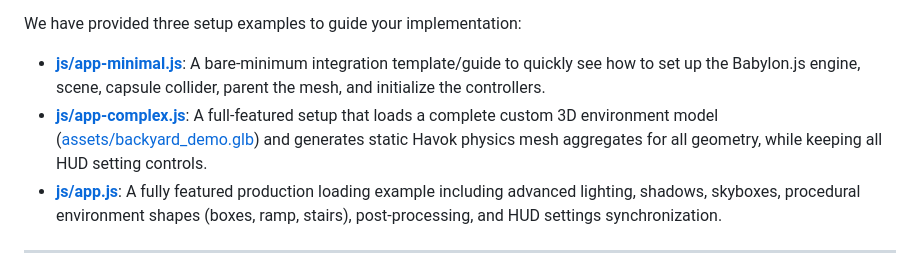
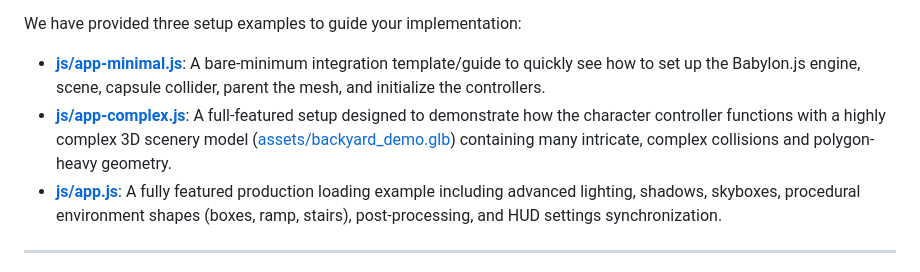
Before and after one commit to crazyramirez/BJS_Character_Controller_V2, a Markdown page: README.md, the part around the change. GitHub-like rendering.

Commit message:
docs: update description of app-complex.js example in README

```diff
--- a/README.md
+++ b/README.md
@@ -137,7 +137,7 @@ The core architecture consists of three components in the `js/` directory:
 
 We have provided three setup examples to guide your implementation:
 *   **[js/app-minimal.js](js/app-minimal.js)**: A bare-minimum integration template/guide to quickly see how to set up the Babylon.js engine, scene, capsule collider, parent the mesh, and initialize the controllers.
-*   **[js/app-complex.js](js/app-complex.js)**: A full-featured setup that loads a complete custom 3D environment model ([assets/backyard_demo.glb](assets/backyard_demo.glb)) and generates static Havok physics mesh aggregates for all geometry, while keeping all HUD setting controls.
+*   **[js/app-complex.js](js/app-complex.js)**: A full-featured setup designed to demonstrate how the character controller functions with a highly complex 3D scenery model ([assets/backyard_demo.glb](assets/backyard_demo.glb)) containing many intricate, complex collisions and polygon-heavy geometry.
 *   **[js/app.js](js/app.js)**: A fully featured production loading example including advanced lighting, shadows, skyboxes, procedural environment shapes (boxes, ramp, stairs), post-processing, and HUD settings synchronization.
 
 ---
```
